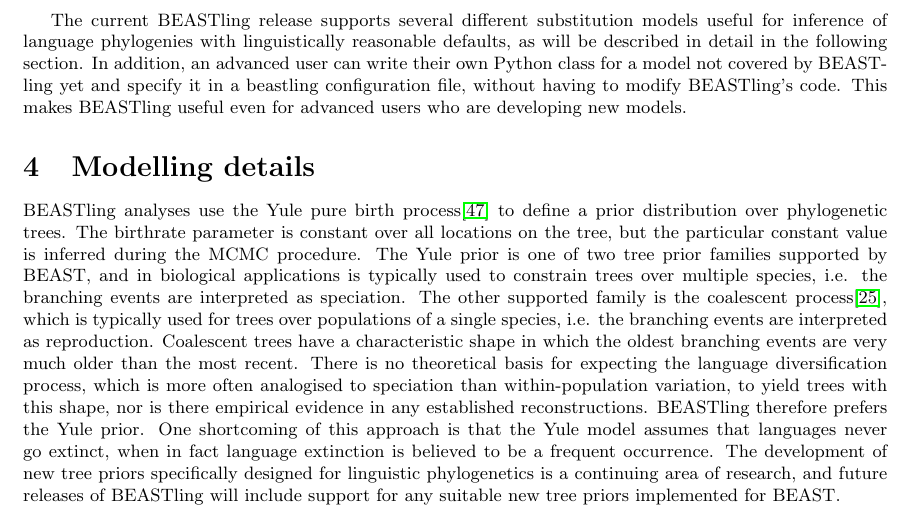
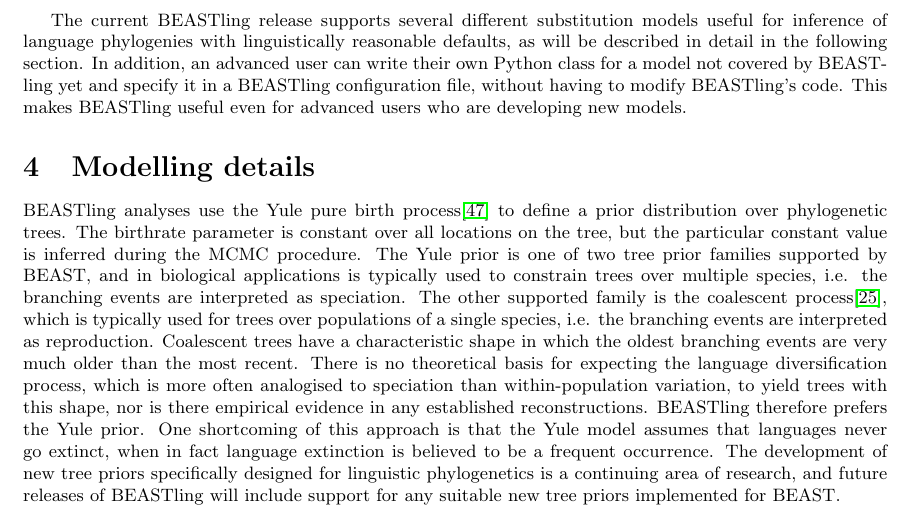
Before and after one commit to glottobank/BEASTling_paper, a LaTeX document (beastling.tex): part of page 6 of 14, cut so that both start at the same text. Compiled offline with pdfLaTeX.

Commit message:
Capitalise the word 'BEASTling', goodness!

```diff
--- a/beastling.tex
+++ b/beastling.tex
@@ -116,7 +116,7 @@
 
 For more complicated projects, partial analysis specifications can be separated into multiple files.  When BEASTling is provided with a list of several files, settings in later files override those in earlier files, similar to multiple inheritance in Object Oriented Programming.  This enables many different variations of an analysis to be constructed efficiently simply by including or excluding different files, without duplicating common content across multiple files.
 
-The current BEASTling release supports several different substitution models useful for inference of language phylogenies with linguistically reasonable defaults, as will be described in detail in the following section. In addition, an advanced user can write their own Python class for a model not covered by BEASTling yet and specify it in a beastling configuration file, without having to modify BEASTling's code.  This makes BEASTling useful even for advanced users who are developing new models.
+The current BEASTling release supports several different substitution models useful for inference of language phylogenies with linguistically reasonable defaults, as will be described in detail in the following section. In addition, an advanced user can write their own Python class for a model not covered by BEASTling yet and specify it in a BEASTling configuration file, without having to modify BEASTling's code.  This makes BEASTling useful even for advanced users who are developing new models.
 
 \section{Modelling details}
 
```
